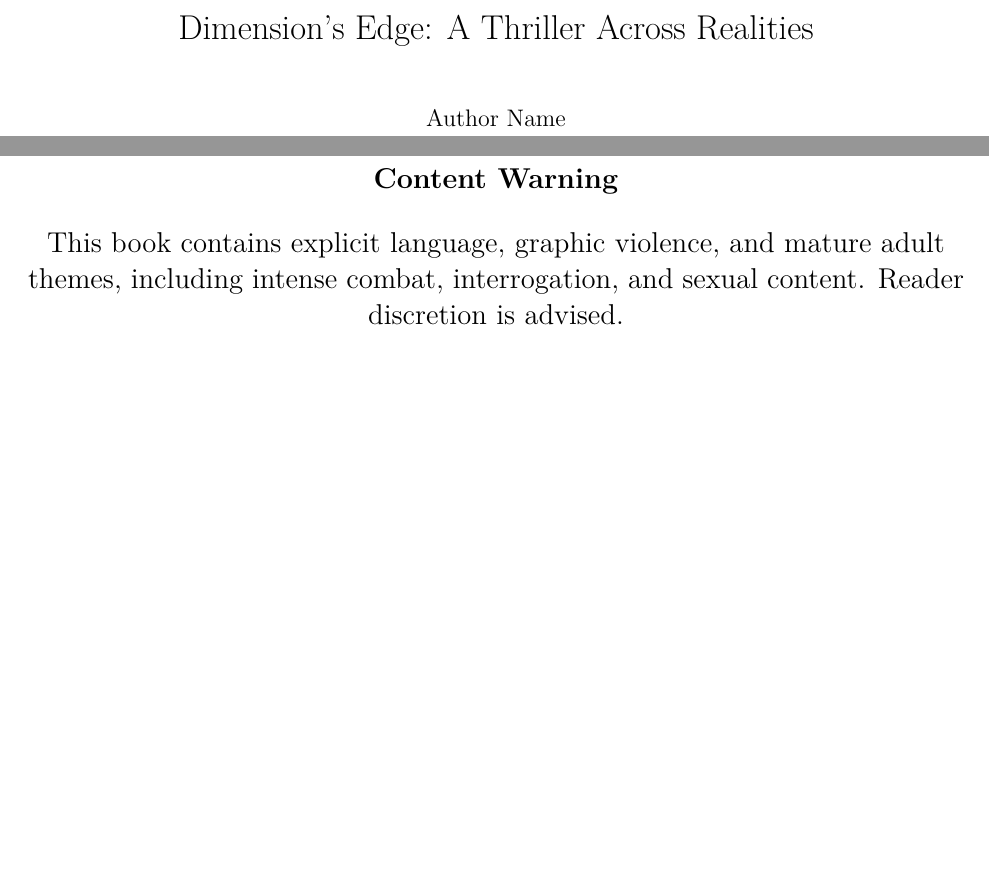
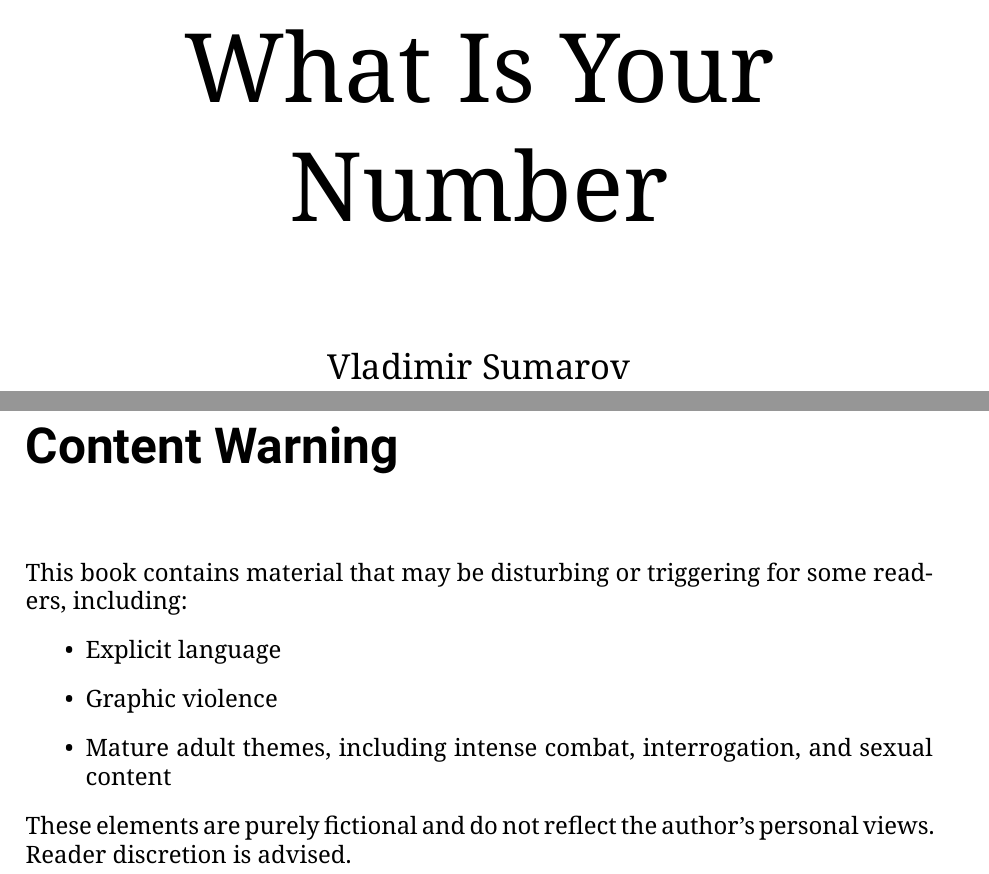
Before and after one commit to summeroff/what_is_your_number, a LaTeX thesis (book_what_is_your_number.tex): two parts of pages 1 and 2 of 28 before the commit and two parts of pages 1 and 3 of 42 after it, joined at a grey line, cut at the place of the change, the shorter picture padded with empty space. Compiled offline with XeLaTeX.

Commit message:
fix latex style

```diff
--- a/book_what_is_your_number.tex
+++ b/book_what_is_your_number.tex
@@ -1,8 +0,0 @@
-\documentclass{book}
-\usepackage[english]{babel}
-\usepackage[T1]{fontenc}
-\usepackage{geometry}
-\geometry{margin=1in}
-\title{Dimension's Edge: A Thriller Across Realities}
-\author{Author Name}
-\date{}
@@ -9,13 +33,22 @@
 
 \begin{document}
 
-\frontmatter
+\begin{titlepage}
+    \centering
+    \vspace*{3cm}
+    {\fontsize{48}{60}\selectfont What Is Your Number\par} % Large, bold title
+    \vspace{2cm}
+    {\Large Vladimir Sumarov\par} % Author name in a clean size
+\end{titlepage}
+\clearpage
 
-\maketitle
+\chapter*{Content Warning}
+This book contains material that may be disturbing or triggering for some readers, including:
+\begin{itemize}
+    \item Explicit language
+    \item Graphic violence
+    \item Mature adult themes, including intense combat, interrogation, and sexual content
+\end{itemize}
+These elements are purely fictional and do not reflect the author’s personal views. Reader discretion is advised.
+\clearpage
 
-\newpage
-\begin{center}
-\Large \textbf{Content Warning} \\
-\vspace{1em}
-This book contains explicit language, graphic violence, and mature adult themes, including intense combat, interrogation, and sexual content. Reader discretion is advised.
-\end{center}
```
Also changed, not shown: book_what_is_your_number.tex (39 more changed lines).
